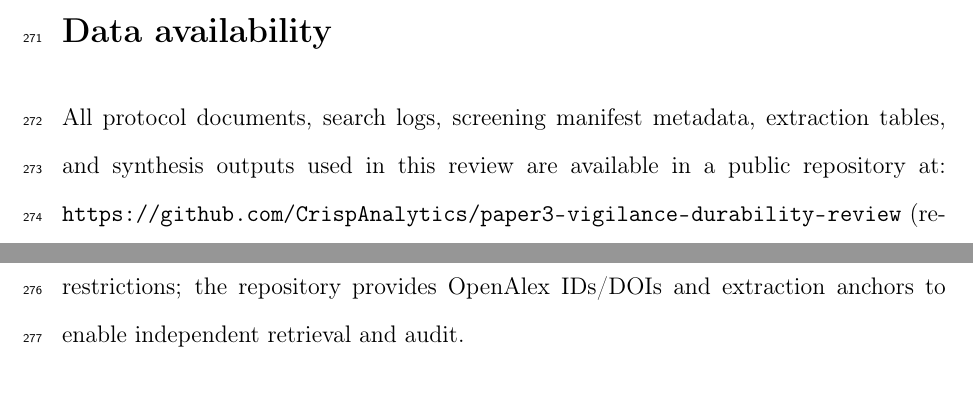
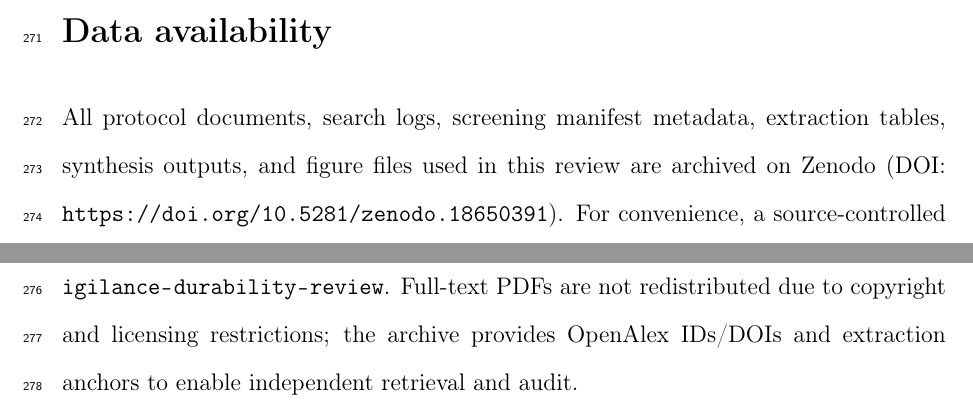
Before and after one commit to CrispAnalytics/paper3-vigilance-durability-review, a LaTeX document (manuscript/manuscript.tex): two parts of pages 13 and 14 of 21, joined at a grey line, cut so that both start at the same text. Compiled offline with pdfLaTeX.

Commit message:
Add Zenodo DOI to data availability and README

```diff
--- a/manuscript/manuscript.tex
+++ b/manuscript/manuscript.tex
@@ -18,6 +18,7 @@
 \usepackage{longtable}
 \usepackage{array}
 \usepackage[hidelinks]{hyperref}
+\usepackage{xurl} % better line-breaking for long URLs/DOIs
 \usepackage[superscript,sort,compress]{cite}
 
 \setlength{\parindent}{0pt}
@@ -179,7 +180,7 @@ Not applicable (review of published literature).
 Not applicable.
 
 \section*{Data availability}
-All protocol documents, search logs, screening manifest metadata, extraction tables, and synthesis outputs used in this review are available in a public repository at: \url{https://github.com/CrispAnalytics/paper3-vigilance-durability-review} (release/tag: v1.0.0). Full-text PDFs are not redistributed due to copyright and licensing restrictions; the repository provides OpenAlex IDs/DOIs and extraction anchors to enable independent retrieval and audit.
+All protocol documents, search logs, screening manifest metadata, extraction tables, synthesis outputs, and figure files used in this review are archived on Zenodo (DOI: \url{https://doi.org/10.5281/zenodo.18650391}). For convenience, a source-controlled mirror is maintained on GitHub: \url{https://github.com/CrispAnalytics/paper3-vigilance-durability-review}. Full-text PDFs are not redistributed due to copyright and licensing restrictions; the archive provides OpenAlex IDs/DOIs and extraction anchors to enable independent retrieval and audit.
 
 \section*{Funding}
 None.
```
Also changed, not shown: README.md.
